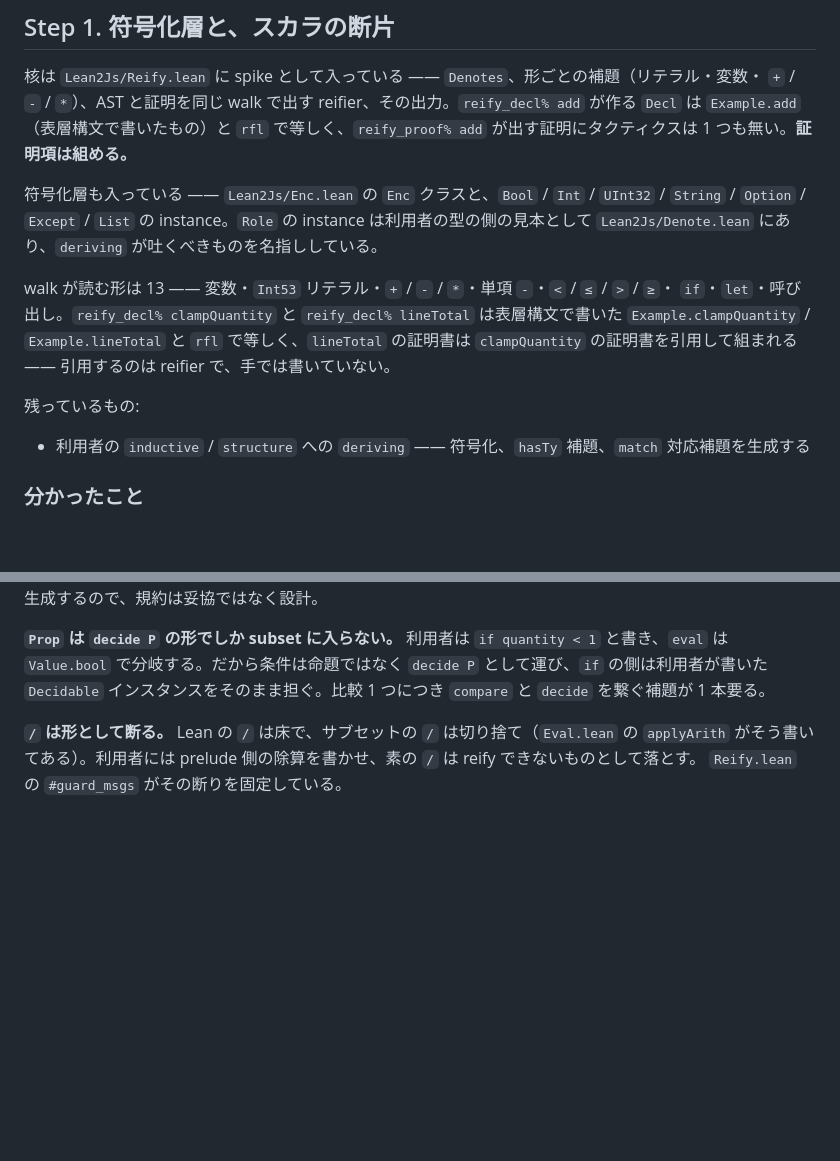
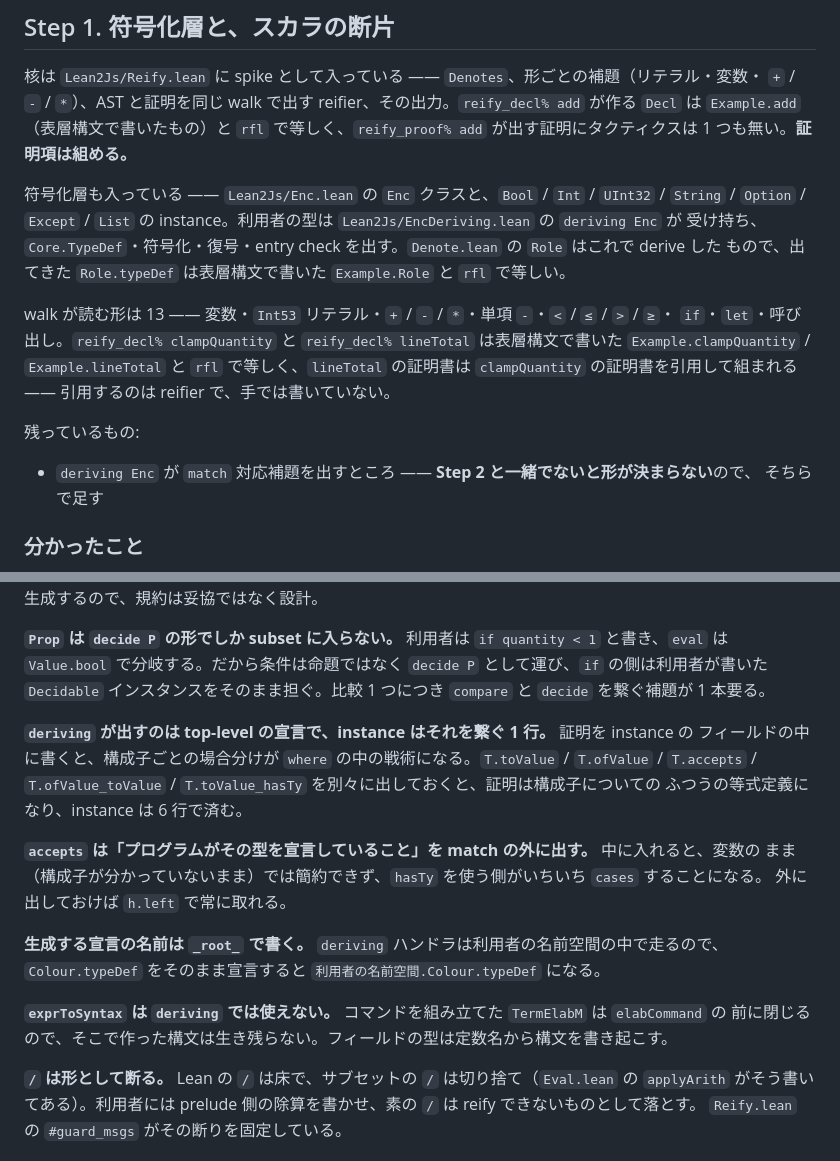
Before and after one commit to FujiHaruka/lean2js, a Markdown page: docs/lean-frontend-plan.md, 2 parts joined by grey strips. Drawn GitHub-style; blank space fills up the shorter version.

Commit message:
Record what deriving Enc produces and the three things its handler had to work around

```diff
--- a/docs/lean-frontend-plan.md
+++ b/docs/lean-frontend-plan.md
@@ -146,8 +146,9 @@ altNumParams [1, 1, 1]`）。reifier が `casesOn` / `brecOn` を手で剥がす
 1 つも無い。**証明項は組める。**
 
 符号化層も入っている —— `Lean2Js/Enc.lean` の `Enc` クラスと、`Bool` / `Int` / `UInt32` / `String` /
-`Option` / `Except` / `List` の instance。`Role` の instance は利用者の型の側の見本として
-`Lean2Js/Denote.lean` にあり、`deriving` が吐くべきものを名指ししている。
+`Option` / `Except` / `List` の instance。利用者の型は `Lean2Js/EncDeriving.lean` の `deriving Enc` が
+受け持ち、`Core.TypeDef`・符号化・復号・entry check を出す。`Denote.lean` の `Role` はこれで derive した
+もので、出てきた `Role.typeDef` は表層構文で書いた `Example.Role` と `rfl` で等しい。
 
 walk が読む形は 13 —— 変数・`Int53` リテラル・`+` / `-` / `*`・単項 `-`・`<` / `≤` / `>` / `≥`・
 `if`・`let`・呼び出し。`reify_decl% clampQuantity` と `reify_decl% lineTotal` は表層構文で書いた
@@ -156,7 +157,8 @@ walk が読む形は 13 —— 変数・`Int53` リテラル・`+` / `-` / `*`
 
 残っているもの:
 
-- 利用者の `inductive` / `structure` への `deriving` —— 符号化、`hasTy` 補題、`match` 対応補題を生成する
+- `deriving Enc` が `match` 対応補題を出すところ —— **Step 2 と一緒でないと形が決まらない**ので、
+  そちらで足す
 
 ### 分かったこと
 
@@ -193,6 +195,21 @@ walk が読む形は 13 —— 変数・`Int53` リテラル・`+` / `-` / `*`
 **`Prop` は `decide P` の形でしか subset に入らない。** 利用者は `if quantity < 1` と書き、`eval` は
 `Value.bool` で分岐する。だから条件は命題ではなく `decide P` として運び、`if` の側は利用者が書いた
 `Decidable` インスタンスをそのまま担ぐ。比較 1 つにつき `compare` と `decide` を繋ぐ補題が 1 本要る。
+
+**`deriving` が出すのは top-level の宣言で、instance はそれを繋ぐ 1 行。** 証明を instance の
+フィールドの中に書くと、構成子ごとの場合分けが `where` の中の戦術になる。`T.toValue` / `T.ofValue` /
+`T.accepts` / `T.ofValue_toValue` / `T.toValue_hasTy` を別々に出しておくと、証明は構成子についての
+ふつうの等式定義になり、instance は 6 行で済む。
+
+**`accepts` は「プログラムがその型を宣言していること」を match の外に出す。** 中に入れると、変数の
+まま（構成子が分かっていないまま）では簡約できず、`hasTy` を使う側がいちいち `cases` することになる。
+外に出しておけば `h.left` で常に取れる。
+
+**生成する宣言の名前は `_root_` で書く。** `deriving` ハンドラは利用者の名前空間の中で走るので、
+`Colour.typeDef` をそのまま宣言すると `利用者の名前空間.Colour.typeDef` になる。
+
+**`exprToSyntax` は `deriving` では使えない。** コマンドを組み立てた `TermElabM` は `elabCommand` の
+前に閉じるので、そこで作った構文は生き残らない。フィールドの型は定数名から構文を書き起こす。
 
 **`/` は形として断る。** Lean の `/` は床で、サブセットの `/` は切り捨て（`Eval.lean` の `applyArith`
 がそう書いてある）。利用者には prelude 側の除算を書かせ、素の `/` は reify できないものとして落とす。
```
